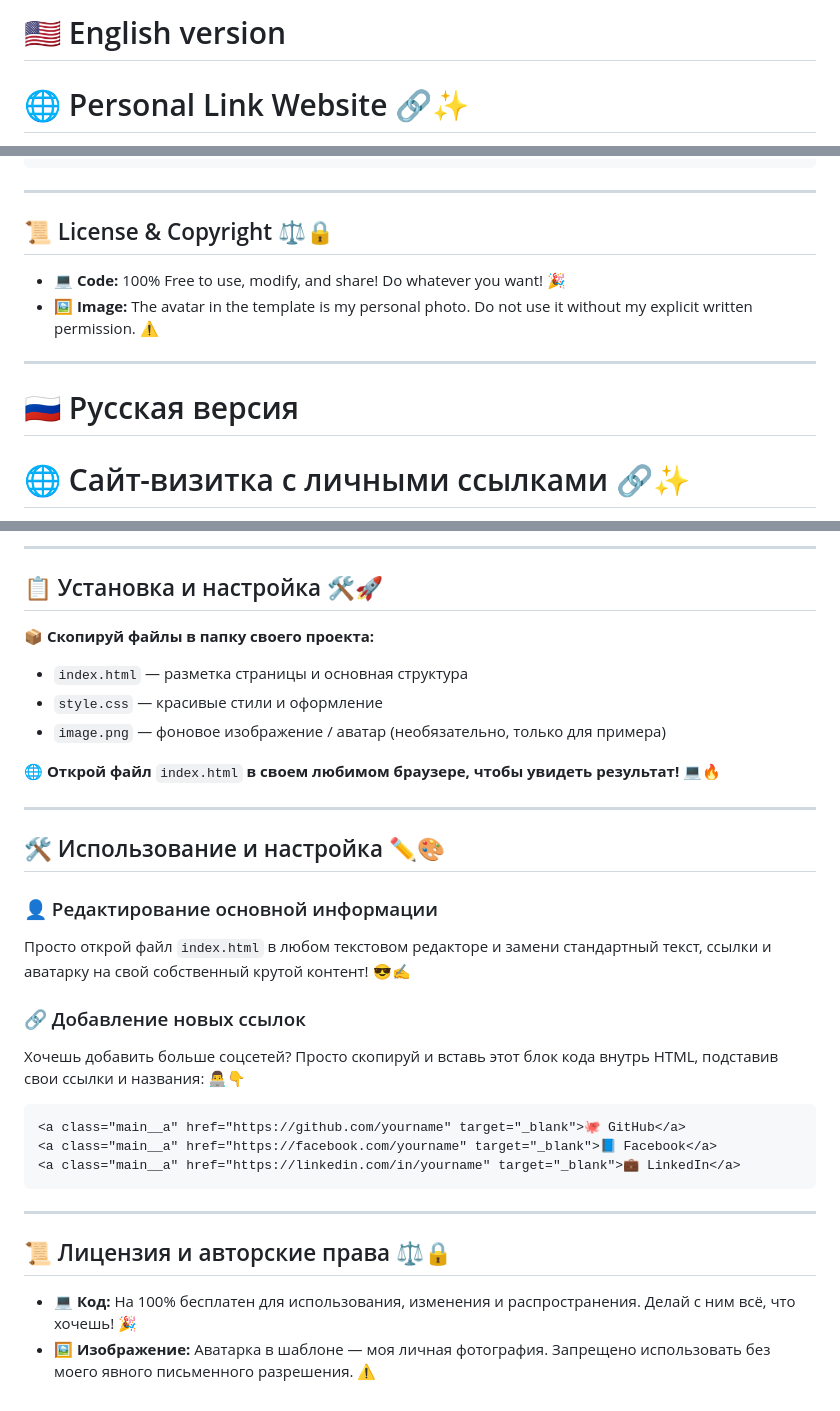
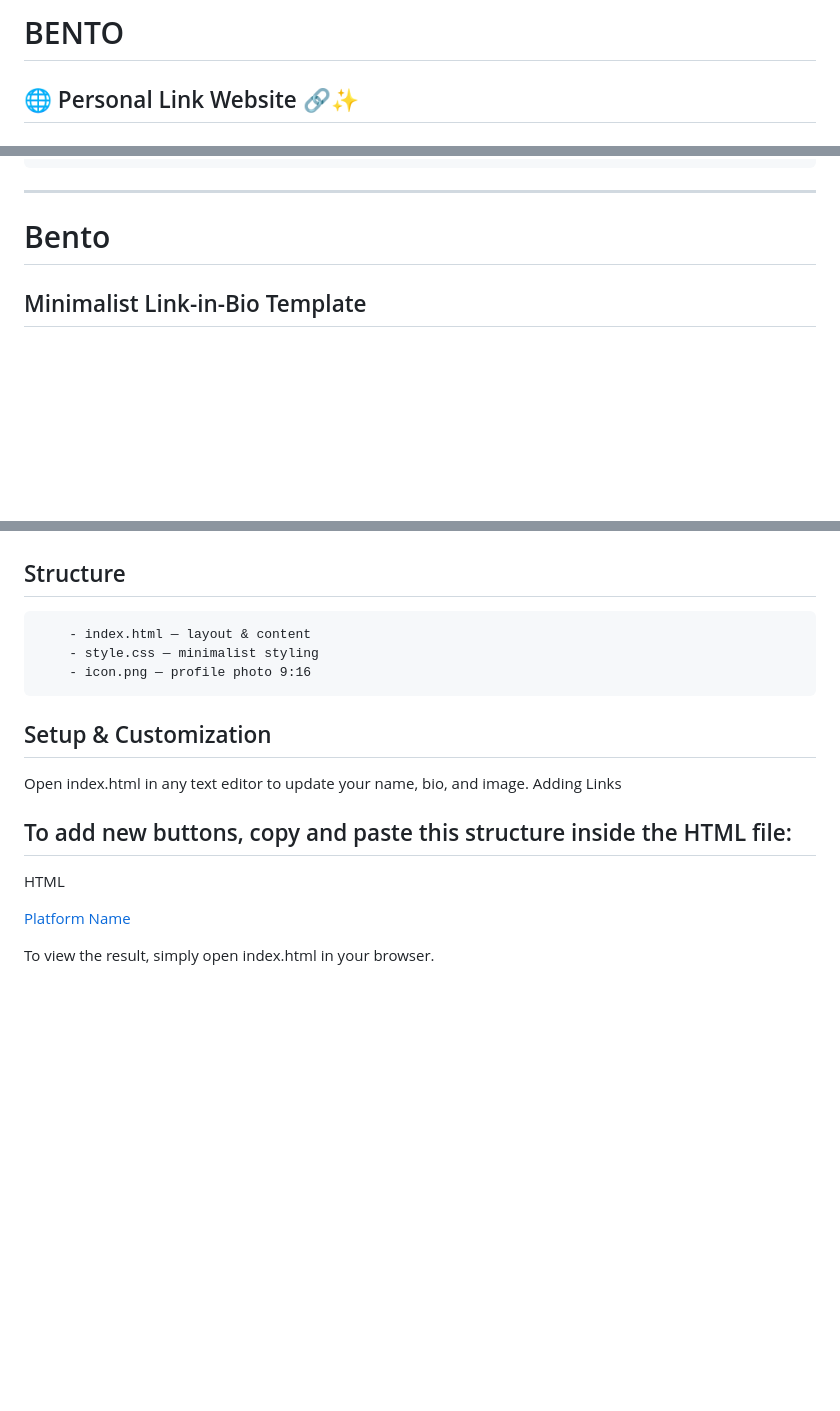
Before and after one commit to platilich/Portfolio-Lite, a Markdown page: README.md, 3 parts joined by grey strips. Rendered like a GitHub page; blank space fills up the shorter version.

````diff
--- a/README.md
+++ b/README.md
@@ -1,3 +1,3 @@
-# 🇺🇸 English version
-# 🌐 Personal Link Website 🔗✨
+# BENTO
+## 🌐 Personal Link Website 🔗✨
 
@@ -33,12 +34,8 @@ Want to add more social media? Just copy and paste this code block inside your H
 
 ---
 
-## 📜 License & Copyright ⚖️🔒
 
-- **💻 Code:** 100% Free to use, modify, and share! Do whatever you want! 🎉
-- **🖼️ Image:** The avatar in the template is my personal photo. Do not use it without my explicit written permission. ⚠️
----
 
-# 🇷🇺 Русская версия
-# 🌐 Сайт-визитка с личными ссылками 🔗✨
+# Bento
+## Minimalist Link-in-Bio Template
 
@@ -47,31 +43,21 @@ Want to add more social media? Just copy and paste this code block inside your H
 
----
-## 📋 Установка и настройка 🛠️🚀
 
-📦 **Скопируй файлы в папку своего проекта:**
-- `index.html` — разметка страницы и основная структура
-- `style.css` — красивые стили и оформление
-- `image.png` — фоновое изображение / аватар (необязательно, только для примера)
-
-🌐 **Открой файл** `index.html` **в своем любимом браузере, чтобы увидеть результат!** 💻🔥
-
----
-## 🛠️ Использование и настройка ✏️🎨
-
-### 👤 Редактирование основной информации
-Просто открой файл `index.html` в любом текстовом редакторе и замени стандартный текст, ссылки и аватарку на свой собственный крутой контент! 😎✍️
-
-### 🔗 Добавление новых ссылок
-Хочешь добавить больше соцсетей? Просто скопируй и вставь этот блок кода внутрь HTML, подставив свои ссылки и названия: 👨‍💻👇
-
-```html
-<a class="main__a" href="https://github.com/yourname" target="_blank">🐙 GitHub</a>
-<a class="main__a" href="https://facebook.com/yourname" target="_blank">📘 Facebook</a>
-<a class="main__a" href="https://linkedin.com/in/yourname" target="_blank">💼 LinkedIn</a>
+## Structure
+```
+    - index.html — layout & content
+    - style.css — minimalist styling
+    - icon.png — profile photo 9:16
 ```
 
----
-## 📜 Лицензия и авторские права ⚖️🔒
+## Setup & Customization
 
-- **💻 Код:** На 100% бесплатен для использования, изменения и распространения. Делай с ним всё, что хочешь! 🎉
-- **🖼️ Изображение:** Аватарка в шаблоне — моя личная фотография. Запрещено использовать без моего явного письменного разрешения. ⚠️
+Open index.html in any text editor to update your name, bio, and image.
+Adding Links
+
+
+## To add new buttons, copy and paste this structure inside the HTML file:
+HTML
+
+<a class="main__a" href="YOUR_LINK" target="_blank">Platform Name</a>
+
+To view the result, simply open index.html in your browser.
````
Also changed, not shown: other parts of README.md (+5 -5 lines), icon.png, 1 other file.
